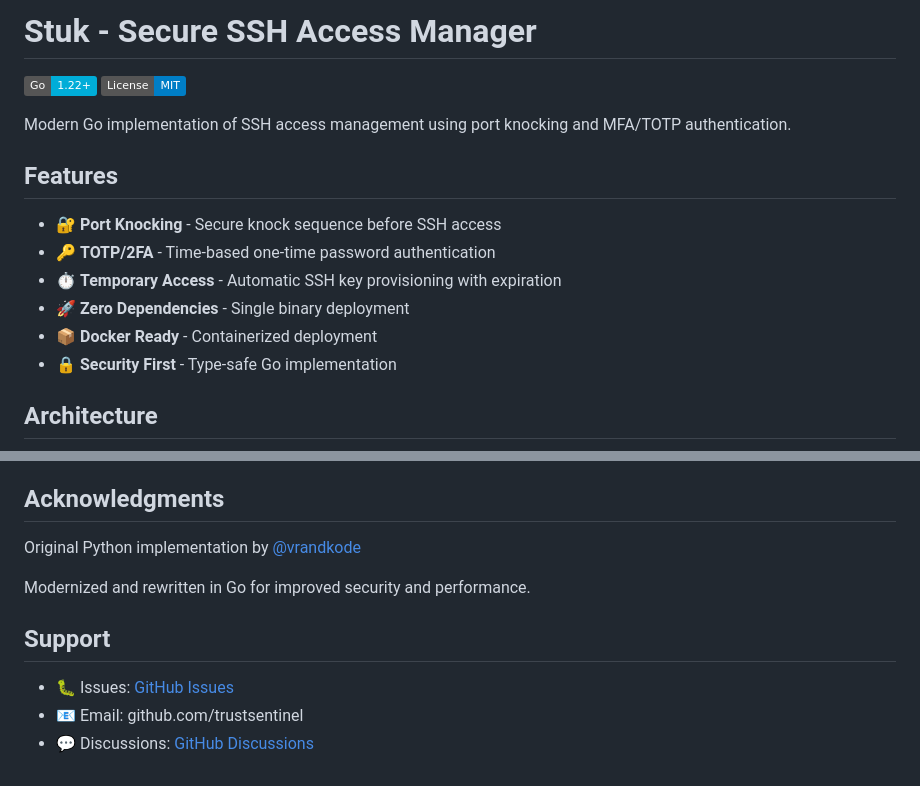
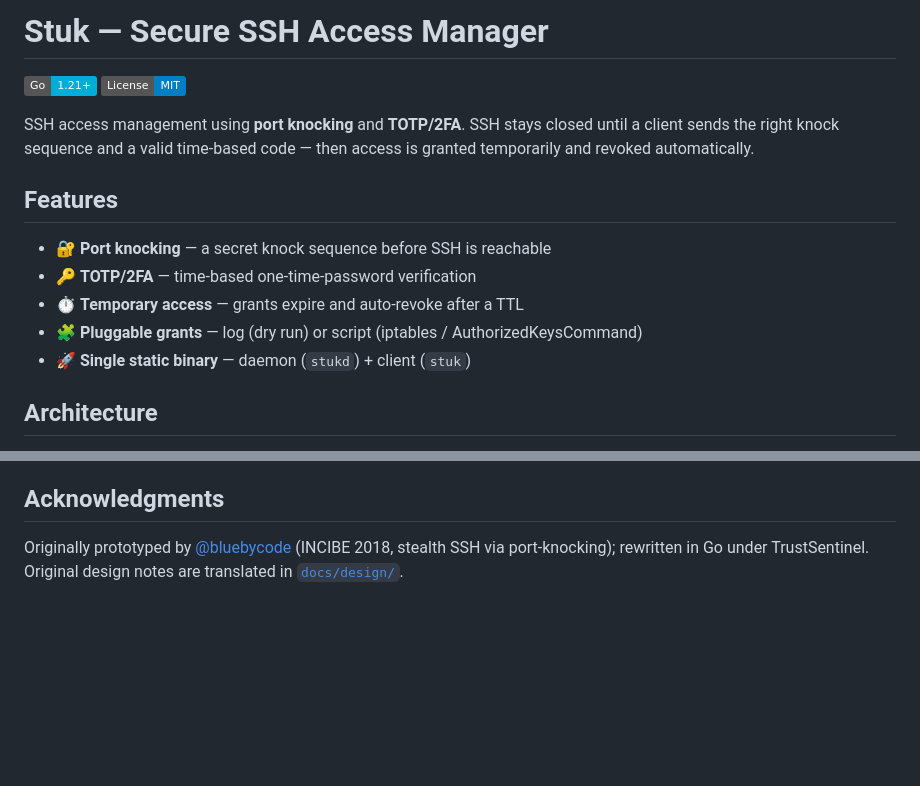
Before and after one commit to trustsentinel/stuk, a Markdown page: README.md, 2 parts joined by grey strips. Drawn GitHub-style; badges without logos; blank space fills up the shorter version.

```diff
--- a/README.md
+++ b/README.md
@@ -1,18 +1,19 @@
-# Stuk - Secure SSH Access Manager
+# Stuk — Secure SSH Access Manager
 
-[![Go Version](https://img.shields.io/badge/Go-1.22+-00ADD8?style=flat&logo=go)](https://go.dev/)
+[![Go Version](https://img.shields.io/badge/Go-1.21+-00ADD8?style=flat&logo=go)](https://go.dev/)
 [![License](https://img.shields.io/badge/License-MIT-blue.svg)](LICENSE)
 
-Modern Go implementation of SSH access management using port knocking and MFA/TOTP authentication.
+SSH access management using **port knocking** and **TOTP/2FA**. SSH stays closed
+until a client sends the right knock sequence and a valid time-based code — then
+access is granted temporarily and revoked automatically.
 
 ## Features
 
-- 🔐 **Port Knocking** - Secure knock sequence before SSH access
-- 🔑 **TOTP/2FA** - Time-based one-time password authentication
-- ⏱️ **Temporary Access** - Automatic SSH key provisioning with expiration
-- 🚀 **Zero Dependencies** - Single binary deployment
-- 📦 **Docker Ready** - Containerized deployment
-- 🔒 **Security First** - Type-safe Go implementation
+- 🔐 **Port knocking** — a secret knock sequence before SSH is reachable
+- 🔑 **TOTP/2FA** — time-based one-time-password verification
+- ⏱️ **Temporary access** — grants expire and auto-revoke after a TTL
+- 🧩 **Pluggable grants** — log (dry run) or script (iptables / AuthorizedKeysCommand)
+- 🚀 **Single static binary** — daemon (`stukd`) + client (`stuk`)
 
 ## Architecture
 
@@ -200,12 +117,5 @@ MIT License - see [LICENSE](LICENSE) file
 
 ## Acknowledgments
-
-Original Python implementation by [@vrandkode](https://github.com/vrandkode)
-
-Modernized and rewritten in Go for improved security and performance.
-
-## Support
-
-- 🐛 Issues: [GitHub Issues](https://github.com/trustsentinel/stuk/issues)
-- 📧 Email: github.com/trustsentinel
-- 💬 Discussions: [GitHub Discussions](https://github.com/trustsentinel/stuk/discussions)
+Originally prototyped by [@bluebycode](https://github.com/bluebycode) (INCIBE 2018,
+stealth SSH via port-knocking); rewritten in Go under TrustSentinel. Original design
+notes are translated in [`docs/design/`](docs/design).
```
Also changed, not shown: other parts of README.md (+63 -147 lines).
